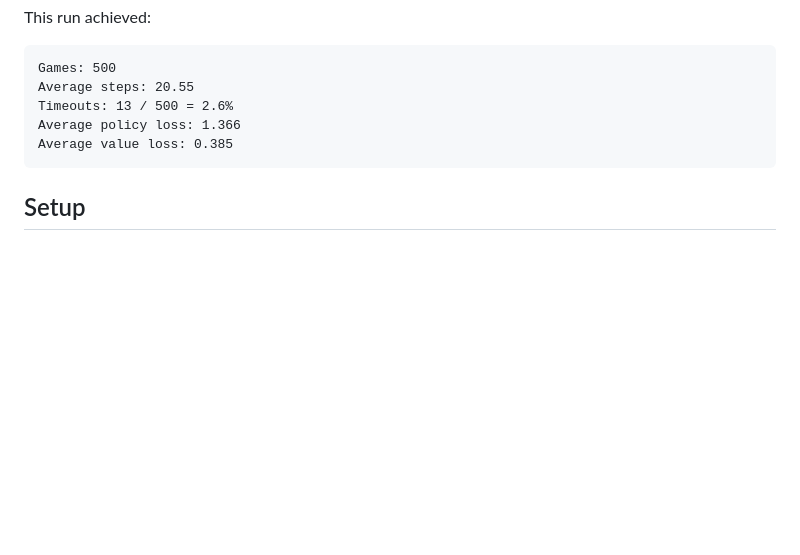
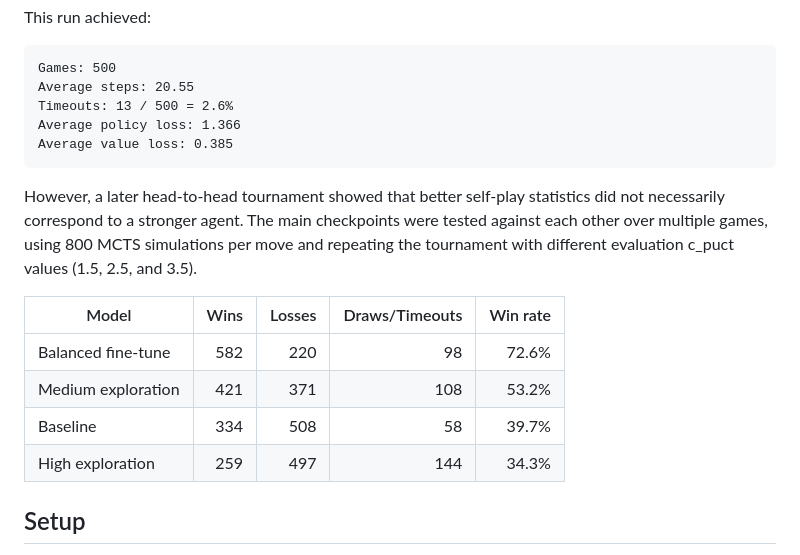
Before and after one commit to rikcald/Quoridor-AI, a Markdown page: README.md, the part around the change. Rendered like a GitHub page; blank space fills up the shorter version.

Commit message:
add new discovery

````diff
--- a/README.md
+++ b/README.md
@@ -104,6 +104,19 @@ Average policy loss: 1.366
 Average value loss: 0.385
 ```
 
+However, a later head-to-head tournament showed that better self-play statistics
+did not necessarily correspond to a stronger agent. The main checkpoints were
+tested against each other over multiple games, using 800 MCTS simulations per
+move and repeating the tournament with different evaluation c_puct values
+(1.5, 2.5, and 3.5).
+
+| Model | Wins | Losses | Draws/Timeouts | Win rate |
+|---|---:|---:|---:|---:|
+| Balanced fine-tune | 582 | 220 | 98 | 72.6% |
+| Medium exploration | 421 | 371 | 108 | 53.2% |
+| Baseline | 334 | 508 | 58 | 39.7% |
+| High exploration | 259 | 497 | 144 | 34.3% |
+
 ## Setup
 
 This project was developed and tested with Python 3.12. Using Python 3.12 is
````
